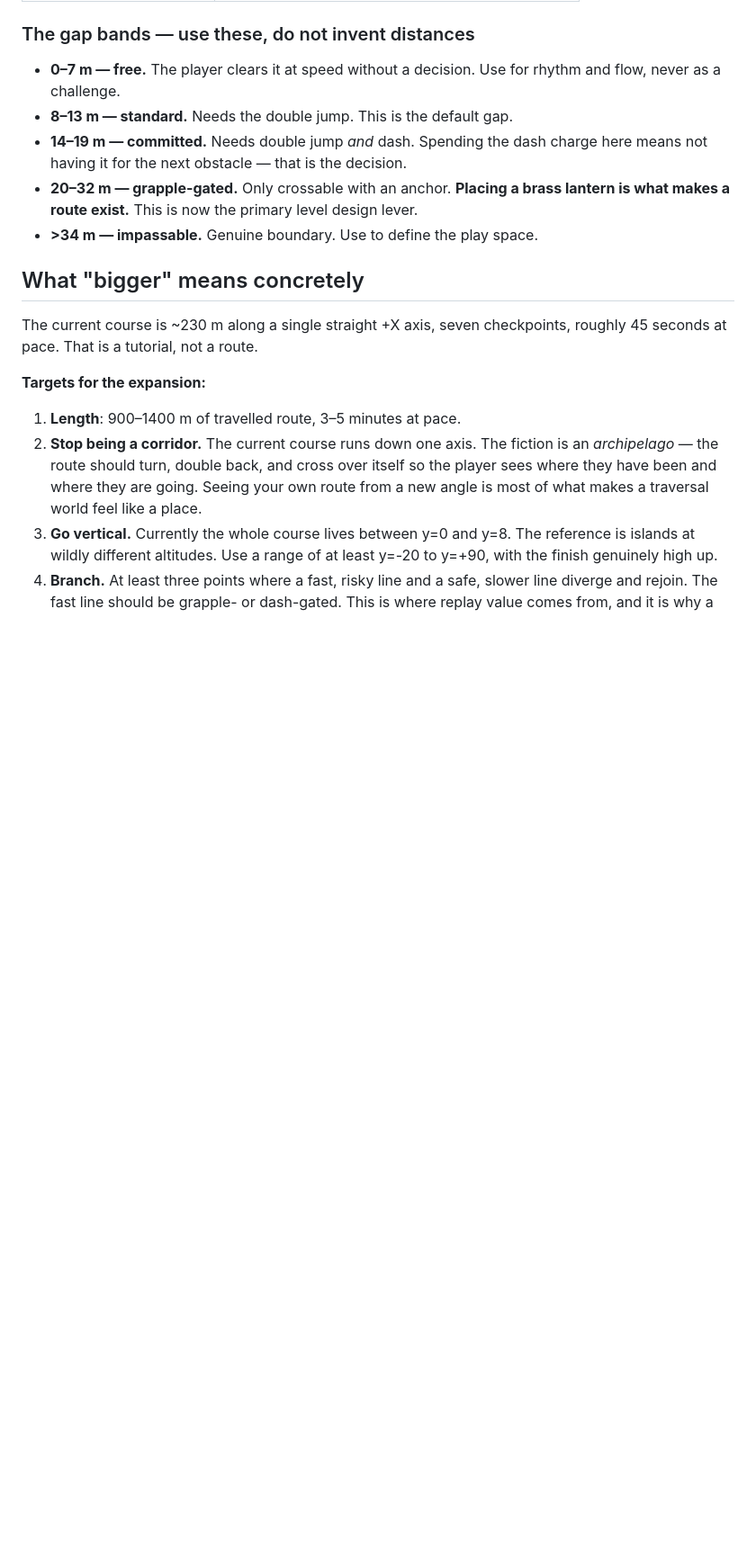
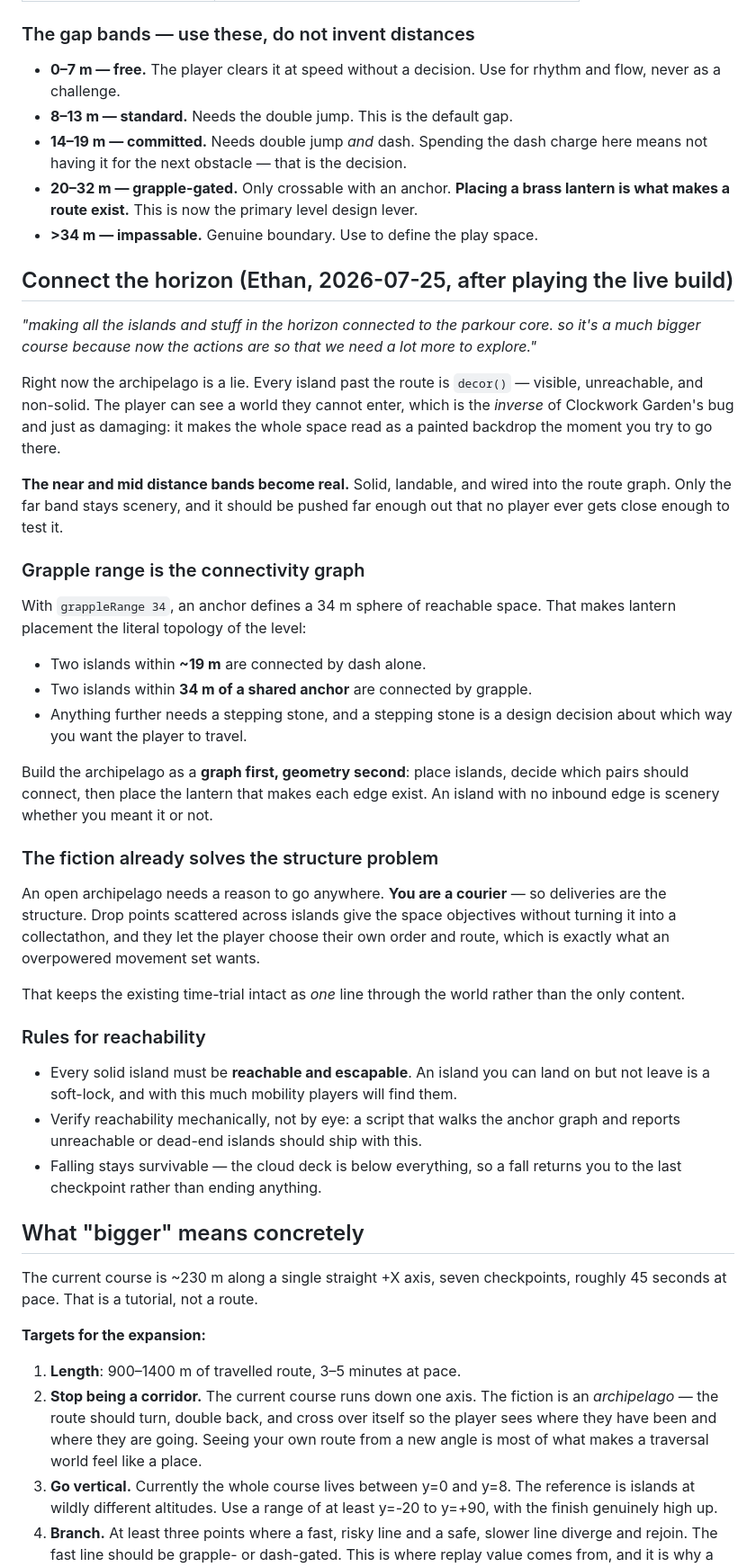
Before and after one commit to Calculator5329/skyline-courier, a Markdown page: docs/course-design.md, the part around the change. Shown at 90% size. Rendered like a GitHub page; blank space fills up the shorter version.

Commit message:
docs: connect the horizon islands to the playable core
Ethan after playing the live build: the archipelago is currently a lie. Every
island past the route is decor() — visible, unreachable, non-solid. That is
the inverse of the predecessor's bug and just as damaging: the world reads as
a painted backdrop the moment you try to go there.

Near and mid bands become solid and route-connected. Records that grapple
range IS the connectivity graph (an anchor defines a 34m sphere, so lantern
placement is literally the level topology), that islands must be built as a
graph first and geometry second, and that the courier fiction already supplies
the structure an open archipelago needs — deliveries, not collectibles.

Co-Authored-By: Claude <noreply@anthropic.com>

```diff
--- a/docs/course-design.md
+++ b/docs/course-design.md
@@ -55,6 +55,57 @@ Derivation for the single jump: airtime `2 × 8.6 / 26 = 0.662 s`, times
   design lever.
 - **>34 m — impassable.** Genuine boundary. Use to define the play space.
 
+## Connect the horizon (Ethan, 2026-07-25, after playing the live build)
+
+*"making all the islands and stuff in the horizon connected to the parkour
+core. so it's a much bigger course because now the actions are so that we need
+a lot more to explore."*
+
+Right now the archipelago is a lie. Every island past the route is `decor()` —
+visible, unreachable, and non-solid. The player can see a world they cannot
+enter, which is the *inverse* of Clockwork Garden's bug and just as damaging:
+it makes the whole space read as a painted backdrop the moment you try to go
+there.
+
+**The near and mid distance bands become real.** Solid, landable, and wired
+into the route graph. Only the far band stays scenery, and it should be pushed
+far enough out that no player ever gets close enough to test it.
+
+### Grapple range is the connectivity graph
+
+With `grappleRange 34`, an anchor defines a 34 m sphere of reachable space.
+That makes lantern placement the literal topology of the level:
+
+- Two islands within **~19 m** are connected by dash alone.
+- Two islands within **34 m of a shared anchor** are connected by grapple.
+- Anything further needs a stepping stone, and a stepping stone is a design
+  decision about which way you want the player to travel.
+
+Build the archipelago as a **graph first, geometry second**: place islands,
+decide which pairs should connect, then place the lantern that makes each edge
+exist. An island with no inbound edge is scenery whether you meant it or not.
+
+### The fiction already solves the structure problem
+
+An open archipelago needs a reason to go anywhere. **You are a courier** — so
+deliveries are the structure. Drop points scattered across islands give the
+space objectives without turning it into a collectathon, and they let the
+player choose their own order and route, which is exactly what an overpowered
+movement set wants.
+
+That keeps the existing time-trial intact as *one* line through the world
+rather than the only content.
+
+### Rules for reachability
+
+- Every solid island must be **reachable and escapable**. An island you can
+  land on but not leave is a soft-lock, and with this much mobility players
+  will find them.
+- Verify reachability mechanically, not by eye: a script that walks the anchor
+  graph and reports unreachable or dead-end islands should ship with this.
+- Falling stays survivable — the cloud deck is below everything, so a fall
+  returns you to the last checkpoint rather than ending anything.
+
 ## What "bigger" means concretely
 
 The current course is ~230 m along a single straight +X axis, seven
```
